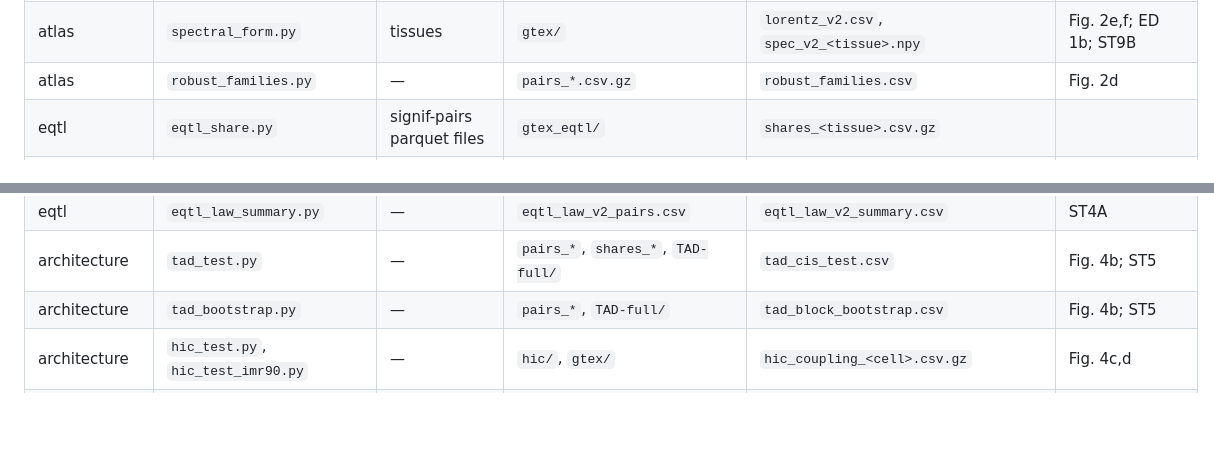
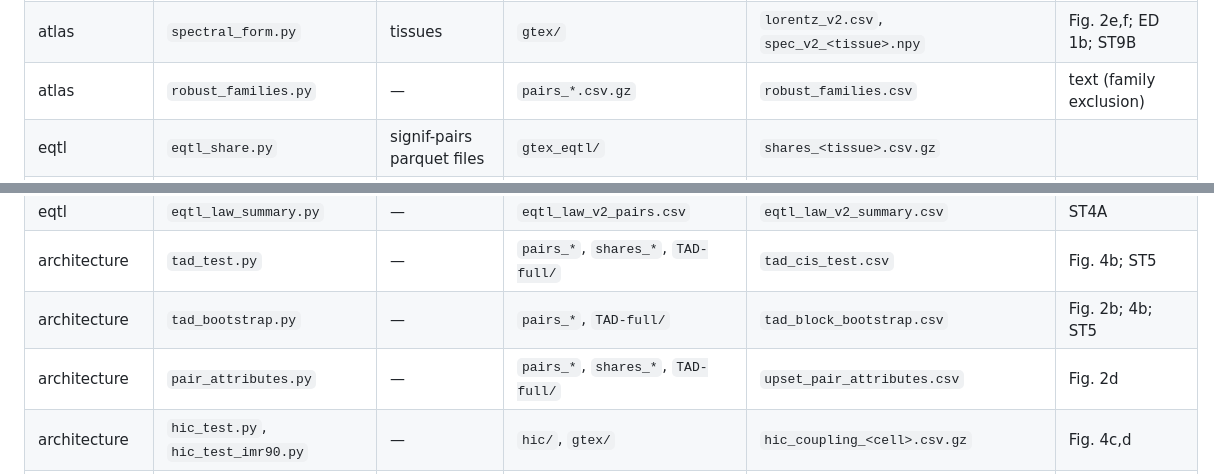
Before and after one commit to Danpc11/positional-layers, a Markdown page: scripts/SCRIPTS.md, 2 parts joined by grey strips. GitHub-like rendering; blank space fills up the shorter version.

Commit message:
Clarify figure citations in SCRIPTS.md
Updated references in SCRIPTS.md for clarity on figure citations.

```diff
--- a/scripts/SCRIPTS.md
+++ b/scripts/SCRIPTS.md
@@ -14,7 +14,7 @@ Run order, inputs and outputs. All paths are relative to `$POSLAYERS_DATA` (inpu
 | atlas | `orient.py` | GTEx count files | as above | `pairs_<tissue>.csv.gz`, `orientation_by_tissue.csv` | Fig. 2c; input to most pair analyses |
 | atlas | `isochore_law.py` | — | `gtex/` | `isochore_v2.csv` | Fig. 1g; ED 4b; ST9A |
 | atlas | `spectral_form.py` | tissues | `gtex/` | `lorentz_v2.csv`, `spec_v2_<tissue>.npy` | Fig. 2e,f; ED 1b; ST9B |
-| atlas | `robust_families.py` | — | `pairs_*.csv.gz` | `robust_families.csv` | Fig. 2d |
+| atlas | `robust_families.py` | — | `pairs_*.csv.gz` | `robust_families.csv` | text (family exclusion) |
 | eqtl | `eqtl_share.py` | signif-pairs parquet files | `gtex_eqtl/` | `shares_<tissue>.csv.gz` | |
 | eqtl | `eqtl_test.py` | — | `pairs_*`, `shares_*` | `eqtl_cis_test.csv`, `eqtl_tissue_specificity.csv` | Fig. 3b,c,f; ED 1c |
 | eqtl | `coloc.py` | SuSiE parquet files | `gtex_eqtl/` | `coloc_<tissue>.csv.gz` | |
@@ -23,7 +23,8 @@ Run order, inputs and outputs. All paths are relative to `$POSLAYERS_DATA` (inpu
 | eqtl | `eqtl_law.py` | — | `pred_pairs_*`, `gtex_eqtl/` | `eqtl_law_v2_pairs.csv` | Fig. 3e; ST4B |
 | eqtl | `eqtl_law_summary.py` | — | `eqtl_law_v2_pairs.csv` | `eqtl_law_v2_summary.csv` | ST4A |
 | architecture | `tad_test.py` | — | `pairs_*`, `shares_*`, `TAD-full/` | `tad_cis_test.csv` | Fig. 4b; ST5 |
-| architecture | `tad_bootstrap.py` | — | `pairs_*`, `TAD-full/` | `tad_block_bootstrap.csv` | Fig. 4b; ST5 |
+| architecture | `tad_bootstrap.py` | — | `pairs_*`, `TAD-full/` | `tad_block_bootstrap.csv` | Fig. 2b; 4b; ST5 |
+| architecture | `pair_attributes.py` | — | `pairs_*`, `shares_*`, `TAD-full/` | `upset_pair_attributes.csv` | Fig. 2d |
 | architecture | `hic_test.py`, `hic_test_imr90.py` | — | `hic/`, `gtex/` | `hic_coupling_<cell>.csv.gz` | Fig. 4c,d |
 | architecture | `boot_hic.py` | cell, tissue, replicates | `hic_coupling_*`, `gtex/` | `boot_hic_<cell>.csv` | |
 | architecture | `boot_hic_summary.py` | — | `boot_hic_*.csv` | `boot_hic_summary.csv` | Fig. 4d,f; ST8D |
```
